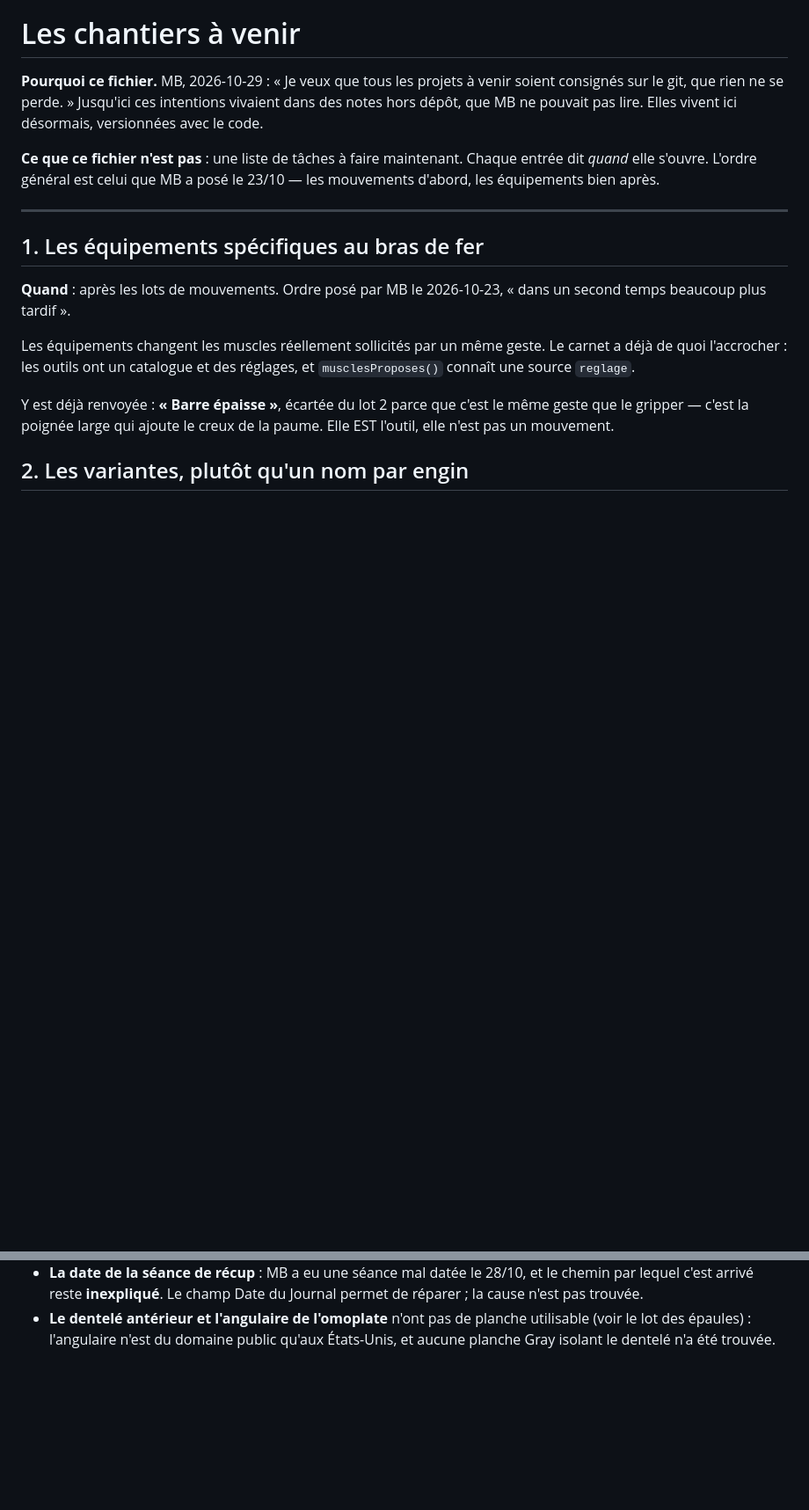
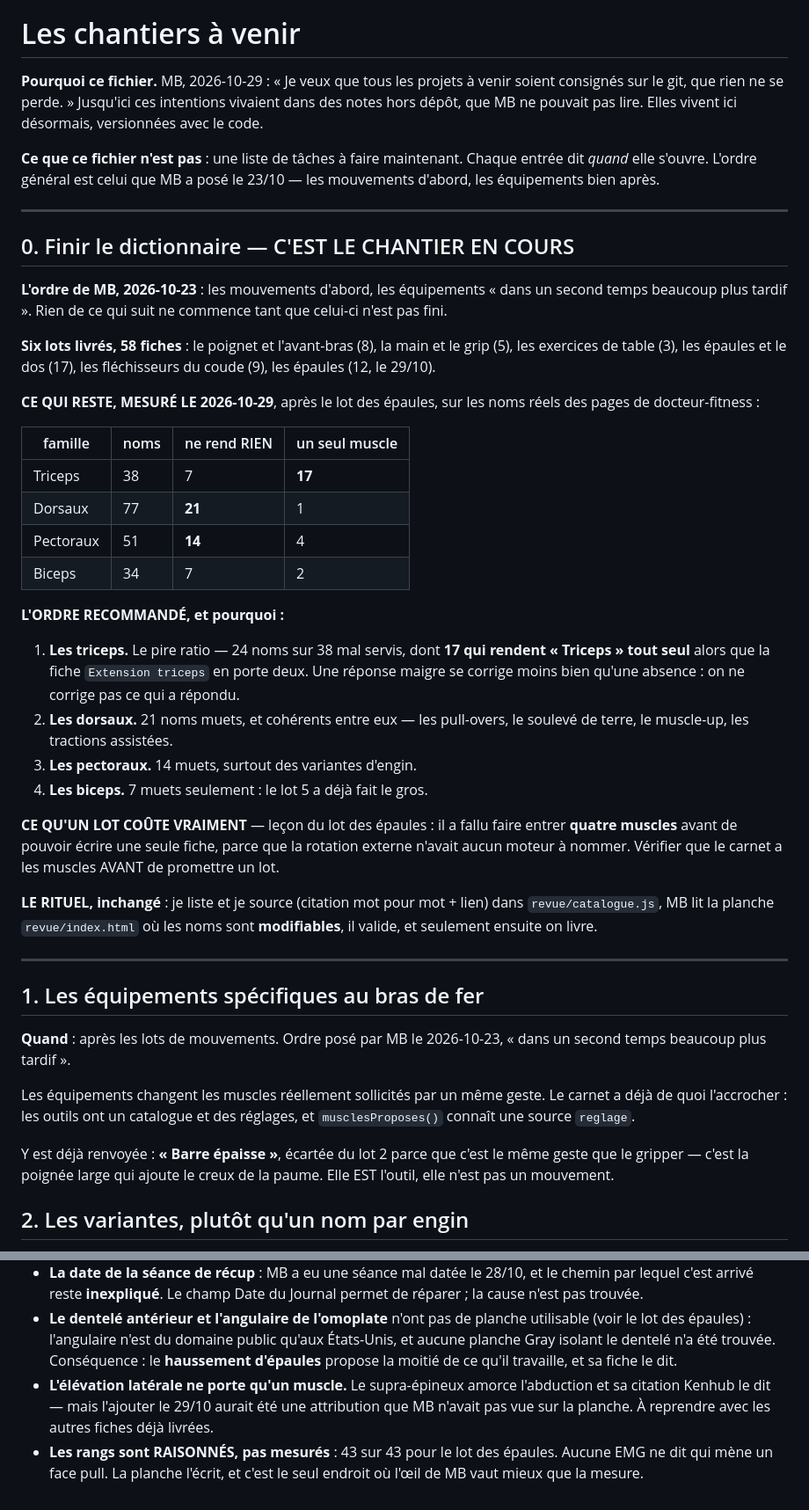
Before and after one commit to Knobzz/carnet-aw, a Markdown page: CHANTIERS.md, 2 parts joined by grey strips. Shown at 88% size. Rendered like a GitHub page; blank space fills up the shorter version.

Commit message:
CHANTIERS.md dit ou en est le dictionnaire, et dans quel ordre finir
MB : « Que reste t'il a faire ? Quelle est la marche a suivre avec tous les
projets prevu, fait moi un topo ».

LE TOPO VIT DANS LE DEPOT, pas dans une reponse de chat : c'est ce que MB a
demande le meme jour — « je veux que tous les projets a venir soient
consignes sur le git, que rien ne se perde ».

MESURE DU 29/10, apres le lot des epaules, sur les noms reels du site :
  Triceps    38 noms,  7 muets, 17 a UN SEUL muscle
  Dorsaux    77 noms, 21 muets,  1 a un seul
  Pectoraux  51 noms, 14 muets,  4 a un seul
  Biceps     34 noms,  7 muets,  2 a un seul

L'ORDRE RECOMMANDE EST CELUI DE LA MESURE, pas celui de l'habitude : les
TRICEPS d'abord, parce que 17 noms y rendent « Triceps » tout seul alors que
la fiche en porte deux. Une reponse maigre se corrige moins bien qu'une
absence — on ne corrige pas ce qui a repondu.

ET CE QU'UN LOT COUTE EST ECRIT : celui des epaules a demande QUATRE muscles
neufs avant qu'une seule fiche puisse etre ecrite. Verifier que le carnet a
les muscles AVANT de promettre un lot.

TROIS DETTES DE PLUS, nommees : le haussement d'epaules propose la moitie de
ce qu'il travaille, l'elevation laterale ne porte qu'un muscle, et les 43
rangs du lot sont RAISONNES — aucune EMG ne dit qui mene un face pull.

Co-Authored-By: Claude Opus 5 <noreply@anthropic.com>

```diff
--- a/CHANTIERS.md
+++ b/CHANTIERS.md
@@ -8,6 +8,48 @@ Elles vivent ici désormais, versionnées avec le code.
 **Ce que ce fichier n'est pas** : une liste de tâches à faire maintenant.
 Chaque entrée dit *quand* elle s'ouvre. L'ordre général est celui que MB a
 posé le 23/10 — les mouvements d'abord, les équipements bien après.
+
+---
+
+## 0. Finir le dictionnaire — C'EST LE CHANTIER EN COURS
+
+**L'ordre de MB, 2026-10-23** : les mouvements d'abord, les équipements
+« dans un second temps beaucoup plus tardif ». Rien de ce qui suit ne
+commence tant que celui-ci n'est pas fini.
+
+**Six lots livrés, 58 fiches** : le poignet et l'avant-bras (8), la main et
+le grip (5), les exercices de table (3), les épaules et le dos (17), les
+fléchisseurs du coude (9), les épaules (12, le 29/10).
+
+**CE QUI RESTE, MESURÉ LE 2026-10-29**, après le lot des épaules, sur les
+noms réels des pages de docteur-fitness :
+
+| famille | noms | ne rend RIEN | un seul muscle |
+|---|---|---|---|
+| Triceps | 38 | 7 | **17** |
+| Dorsaux | 77 | **21** | 1 |
+| Pectoraux | 51 | **14** | 4 |
+| Biceps | 34 | 7 | 2 |
+
+**L'ORDRE RECOMMANDÉ, et pourquoi :**
+
+1. **Les triceps.** Le pire ratio — 24 noms sur 38 mal servis, dont **17 qui
+   rendent « Triceps » tout seul** alors que la fiche `Extension triceps`
+   en porte deux. Une réponse maigre se corrige moins bien qu'une absence :
+   on ne corrige pas ce qui a répondu.
+2. **Les dorsaux.** 21 noms muets, et cohérents entre eux — les pull-overs,
+   le soulevé de terre, le muscle-up, les tractions assistées.
+3. **Les pectoraux.** 14 muets, surtout des variantes d'engin.
+4. **Les biceps.** 7 muets seulement : le lot 5 a déjà fait le gros.
+
+**CE QU'UN LOT COÛTE VRAIMENT** — leçon du lot des épaules : il a fallu faire
+entrer **quatre muscles** avant de pouvoir écrire une seule fiche, parce que
+la rotation externe n'avait aucun moteur à nommer. Vérifier que le carnet a
+les muscles AVANT de promettre un lot.
+
+**LE RITUEL, inchangé** : je liste et je source (citation mot pour mot +
+lien) dans `revue/catalogue.js`, MB lit la planche `revue/index.html` où les
+noms sont **modifiables**, il valide, et seulement ensuite on livre.
 
 ---
 
@@ -119,3 +161,12 @@ Petites, nommées, et qui ne demandent qu'une décision.
   utilisable (voir le lot des épaules) : l'angulaire n'est du domaine public
   qu'aux États-Unis, et aucune planche Gray isolant le dentelé n'a été
   trouvée.
+  Conséquence : le **haussement d'épaules** propose la moitié de ce qu'il
+  travaille, et sa fiche le dit.
+- **L'élévation latérale ne porte qu'un muscle.** Le supra-épineux amorce
+  l'abduction et sa citation Kenhub le dit — mais l'ajouter le 29/10 aurait
+  été une attribution que MB n'avait pas vue sur la planche. À reprendre avec
+  les autres fiches déjà livrées.
+- **Les rangs sont RAISONNÉS, pas mesurés** : 43 sur 43 pour le lot des
+  épaules. Aucune EMG ne dit qui mène un face pull. La planche l'écrit, et
+  c'est le seul endroit où l'œil de MB vaut mieux que la mesure.
```
